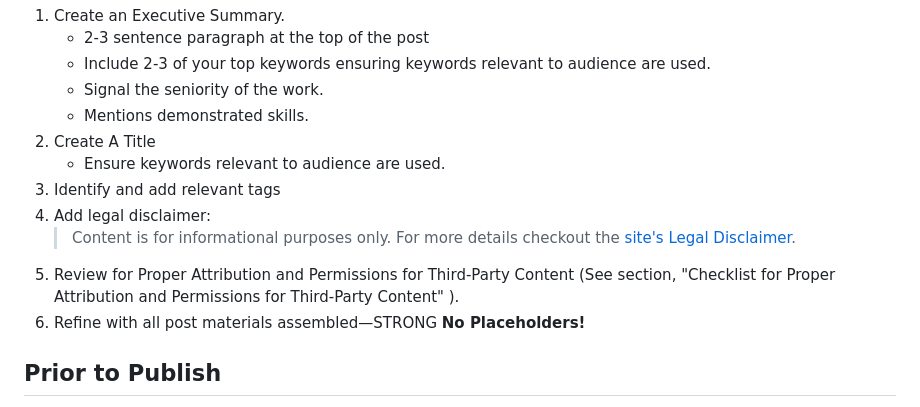
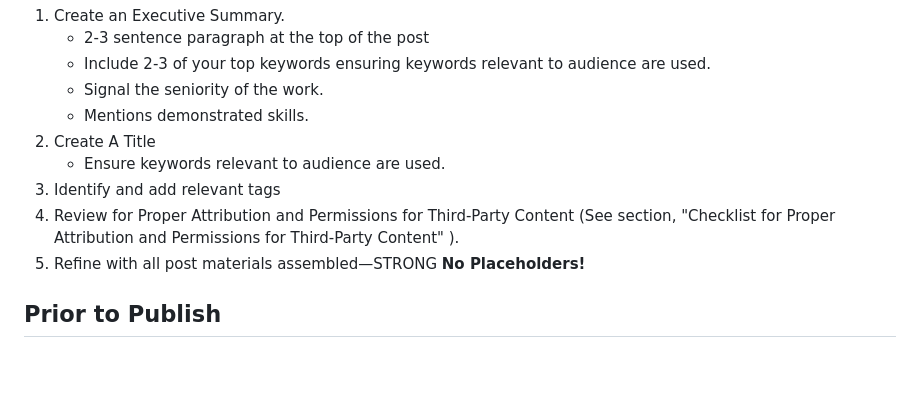
Before and after one commit to pawn002/blog, a Markdown page: _working_files/Quality_framework.md, the part around the change. Drawn GitHub-style; blank space fills up the shorter version.

Commit message:
Fix: Update Quality_framework.md
- Remove legal disclaimer step

```diff
--- a/_working_files/Quality_framework.md
+++ b/_working_files/Quality_framework.md
@@ -28,10 +28,8 @@
 2. Create A Title
     * Ensure keywords relevant to audience are used.
 3. Identify and add relevant tags
-4. Add legal disclaimer:
-    > Content is for informational purposes only. For more details checkout the [site's Legal Disclaimer]().
-5. Review for Proper Attribution and Permissions for Third-Party Content (See section,  "Checklist for Proper Attribution and Permissions for Third-Party Content" ).
-6. Refine with all post materials assembled—STRONG **No Placeholders!**
+4. Review for Proper Attribution and Permissions for Third-Party Content (See section,  "Checklist for Proper Attribution and Permissions for Third-Party Content" ).
+5. Refine with all post materials assembled—STRONG **No Placeholders!**
 
 ## Prior to Publish
 
```
